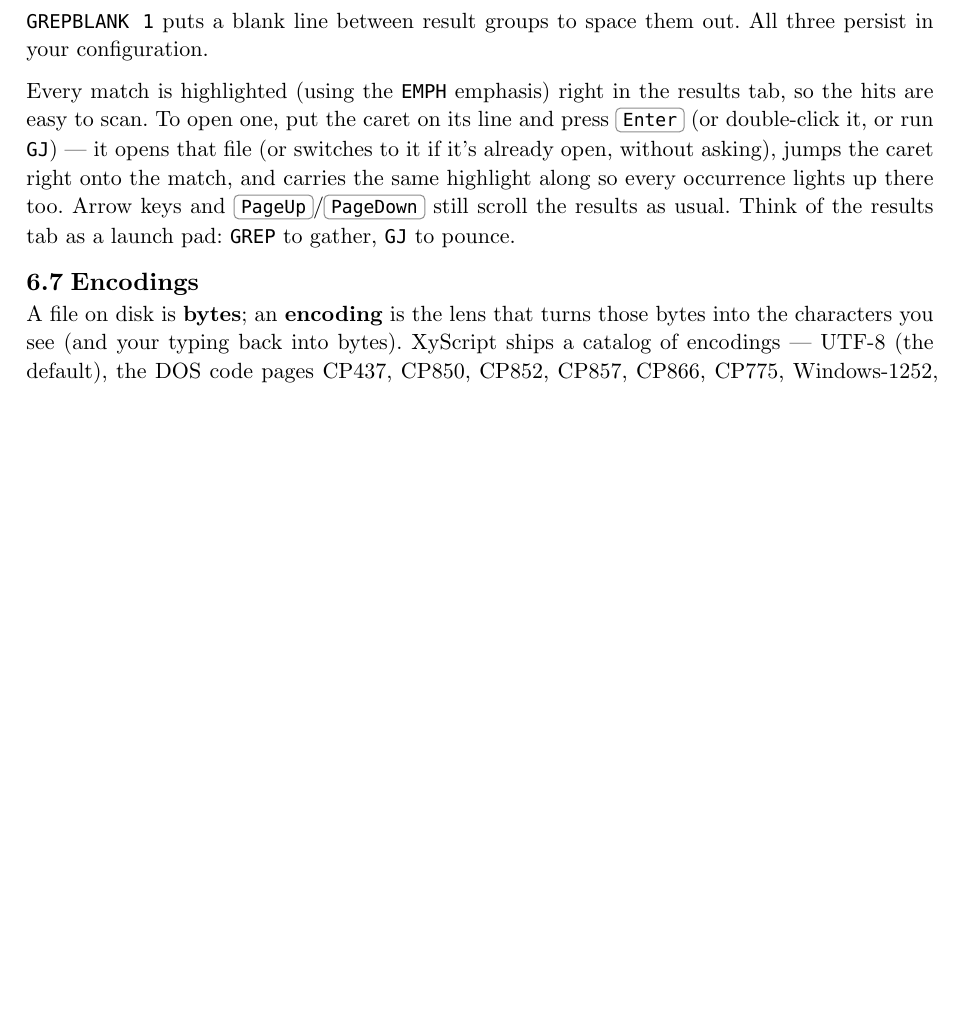
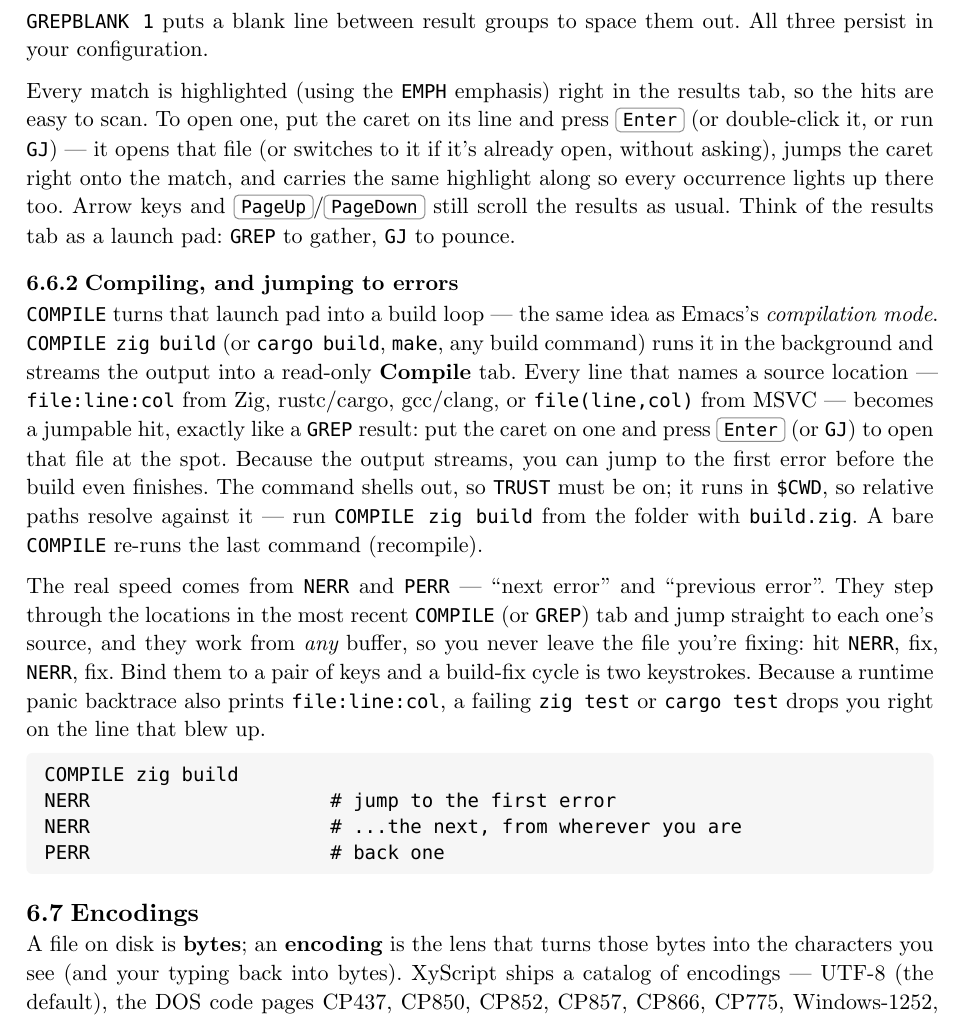
Before and after one commit to CLDistefano/xyscript, a Typst document (docs/manual.typ): part of page 36 of 90, cut so that both start at the same text, the shorter picture padded with empty space. Compiled offline with Typst 0.15.

Commit message:
docs(compile): stage 4 — manual section for COMPILE / NERR / PERR
Add a "Compiling, and jumping to errors" subsection to the manual (under
cross-file search, next to GREP), framing COMPILE as a build loop: run a
build into a navigable *Compile* tab, then NERR/PERR to step errors and
jump to source from any buffer. Includes the Zig example and notes that a
failing zig/cargo test backtrace jumps to the offending line too.

Deferred (noted, not built): highlighting error/warning lines in the tab,
a COMPILERULE to extend the location patterns, and a /D working-directory
switch — all optional polish on top of the working feature.

Co-Authored-By: Claude Opus 4.8 <noreply@anthropic.com>

```diff
--- a/docs/manual.typ
+++ b/docs/manual.typ
@@ -1259,6 +1259,30 @@ it opens that file (or switches to it if it's already open, without asking), jum
 the match, and carries the same highlight along so every occurrence lights up there too. Arrow keys and
 #kbd("PageUp")/#kbd("PageDown") still scroll the results as usual. Think of the results tab as a launch pad:
 #raw("GREP") to gather, #raw("GJ") to pounce.
+
+=== Compiling, and jumping to errors
+
+#raw("COMPILE") turns that launch pad into a build loop — the same idea as Emacs's _compilation mode_.
+#raw("COMPILE zig build") (or #raw("cargo build"), #raw("make"), any build command) runs it in the
+background and streams the output into a read-only *Compile* tab. Every line that names a source
+location — #raw("file:line:col") from Zig, rustc/cargo, gcc/clang, or #raw("file(line,col)") from MSVC —
+becomes a jumpable hit, exactly like a #raw("GREP") result: put the caret on one and press #kbd("Enter")
+(or #raw("GJ")) to open that file at the spot. Because the output streams, you can jump to the first
+error before the build even finishes. The command shells out, so #raw("TRUST") must be on; it runs in
+#raw("$CWD"), so relative paths resolve against it — run #raw("COMPILE zig build") from the folder with
+#raw("build.zig"). A bare #raw("COMPILE") re-runs the last command (recompile).
+
+The real speed comes from #raw("NERR") and #raw("PERR") — "next error" and "previous error". They step
+through the locations in the most recent #raw("COMPILE") (or #raw("GREP")) tab and jump straight to each
+one's source, and they work from _any_ buffer, so you never leave the file you're fixing: hit #raw("NERR"),
+fix, #raw("NERR"), fix. Bind them to a pair of keys and a build-fix cycle is two keystrokes. Because a
+runtime panic backtrace also prints #raw("file:line:col"), a failing #raw("zig test") or #raw("cargo test")
+drops you right on the line that blew up.
+
+#ex("COMPILE zig build
+NERR                     # jump to the first error
+NERR                     # ...the next, from wherever you are
+PERR                     # back one")
 
 == Encodings
 
```
